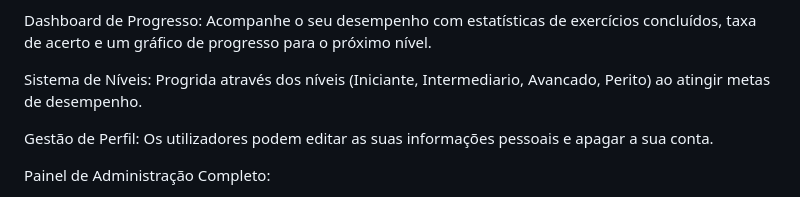
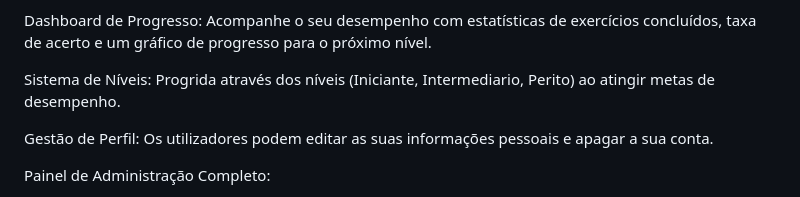
Before and after one commit to malves1007/meu_simulado, a Markdown page: README.md, the part around the change. Rendered like a GitHub page.

```diff
--- a/README.md
+++ b/README.md
@@ -18,7 +18,7 @@ Jogo Educativo: Um mini-jogo de gestão de projetos onde as suas decisões afeta
 
 Dashboard de Progresso: Acompanhe o seu desempenho com estatísticas de exercícios concluídos, taxa de acerto e um gráfico de progresso para o próximo nível.
 
-Sistema de Níveis: Progrida através dos níveis (Iniciante, Intermediario, Avancado, Perito) ao atingir metas de desempenho.
+Sistema de Níveis: Progrida através dos níveis (Iniciante, Intermediario, Perito) ao atingir metas de desempenho.
 
 Gestão de Perfil: Os utilizadores podem editar as suas informações pessoais e apagar a sua conta.
 
```
